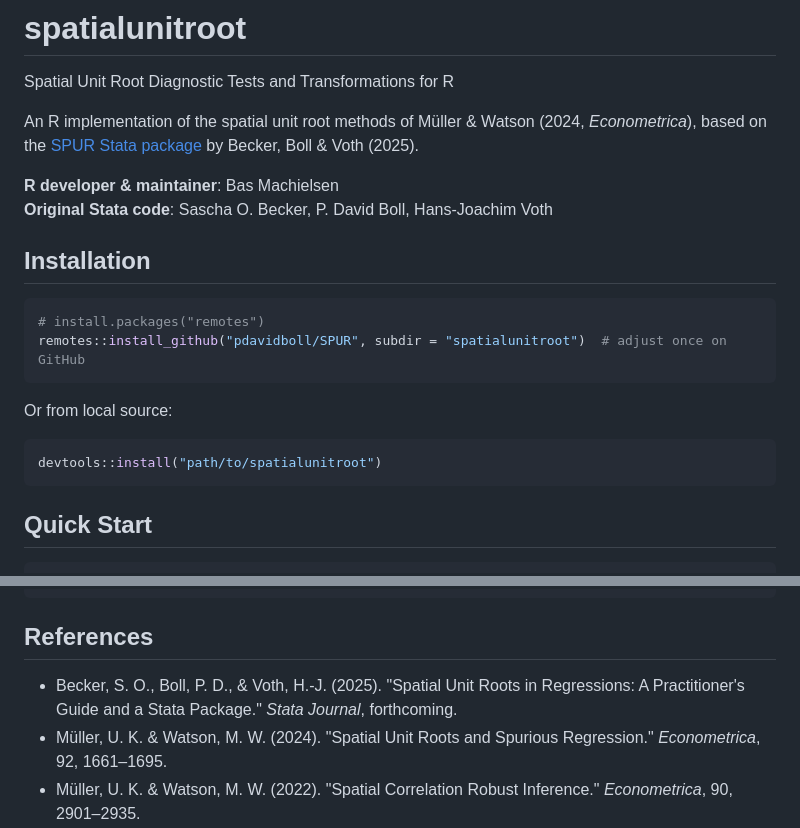
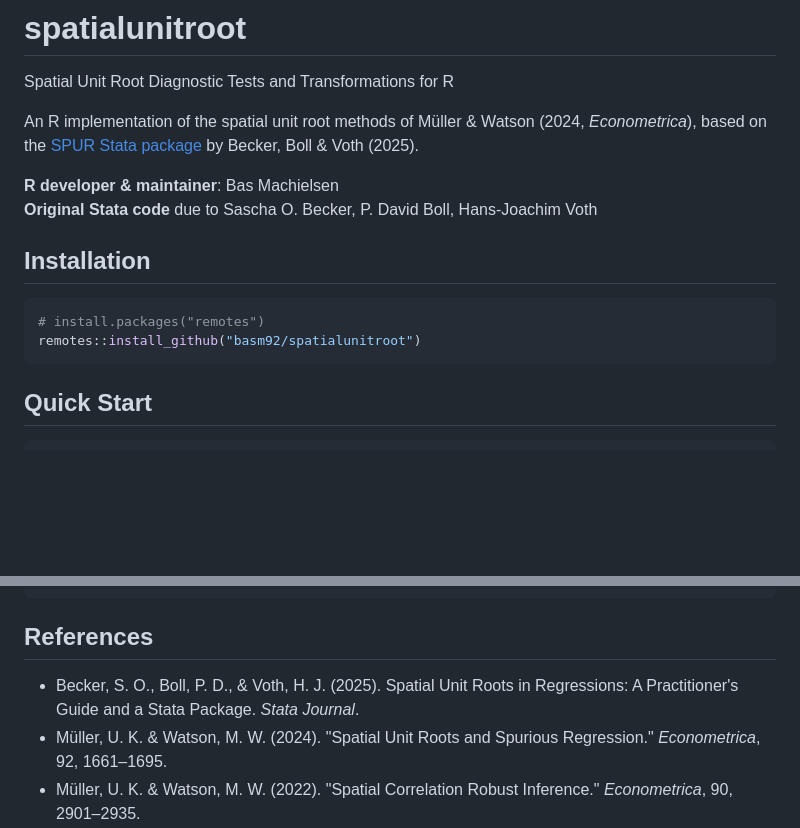
Before and after one commit to basm92/spatialunitroot, a Markdown page: README.md, 2 parts joined by grey strips. GitHub-like rendering; blank space fills up the shorter version.

Commit message:
Revise README for installation and author details
Updated the README to reflect changes in installation instructions and corrected author attribution.

````diff
--- a/README.md
+++ b/README.md
@@ -8,19 +8,13 @@ Spatial Unit Root Diagnostic Tests and Transformations for R
 An R implementation of the spatial unit root methods of Müller & Watson (2024, *Econometrica*), based on the [SPUR Stata package](https://github.com/pdavidboll/SPUR) by Becker, Boll & Voth (2025).
 
 **R developer & maintainer**: Bas Machielsen
-**Original Stata code**: Sascha O. Becker, P. David Boll, Hans-Joachim Voth
+**Original Stata code** due to Sascha O. Becker, P. David Boll, Hans-Joachim Voth
 
 ## Installation
 
 ```r
 # install.packages("remotes")
-remotes::install_github("pdavidboll/SPUR", subdir = "spatialunitroot")  # adjust once on GitHub
-```
-
-Or from local source:
-
-```r
-devtools::install("path/to/spatialunitroot")
+remotes::install_github("basm92/spatialunitroot")
 ```
 
 ## Quick Start
@@ -93,7 +87,7 @@ coords = ~ x + y                     # Euclidean coordinates
 
 ## References
 
-- Becker, S. O., Boll, P. D., & Voth, H.-J. (2025). "Spatial Unit Roots in Regressions: A Practitioner's Guide and a Stata Package." *Stata Journal*, forthcoming.
+- Becker, S. O., Boll, P. D., & Voth, H. J. (2025). Spatial Unit Roots in Regressions: A Practitioner's Guide and a Stata Package. *Stata Journal*.
 - Müller, U. K. & Watson, M. W. (2024). "Spatial Unit Roots and Spurious Regression." *Econometrica*, 92, 1661–1695.
 - Müller, U. K. & Watson, M. W. (2022). "Spatial Correlation Robust Inference." *Econometrica*, 90, 2901–2935.
 
````
